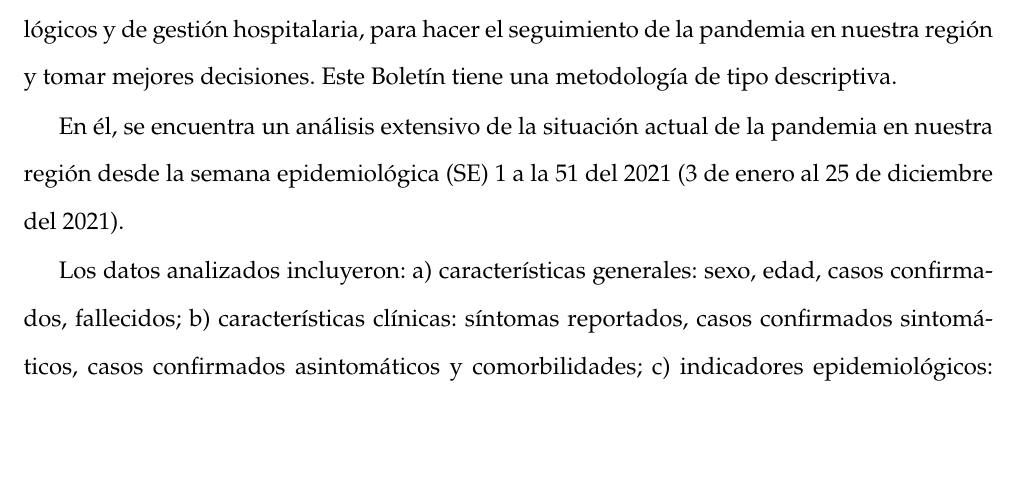
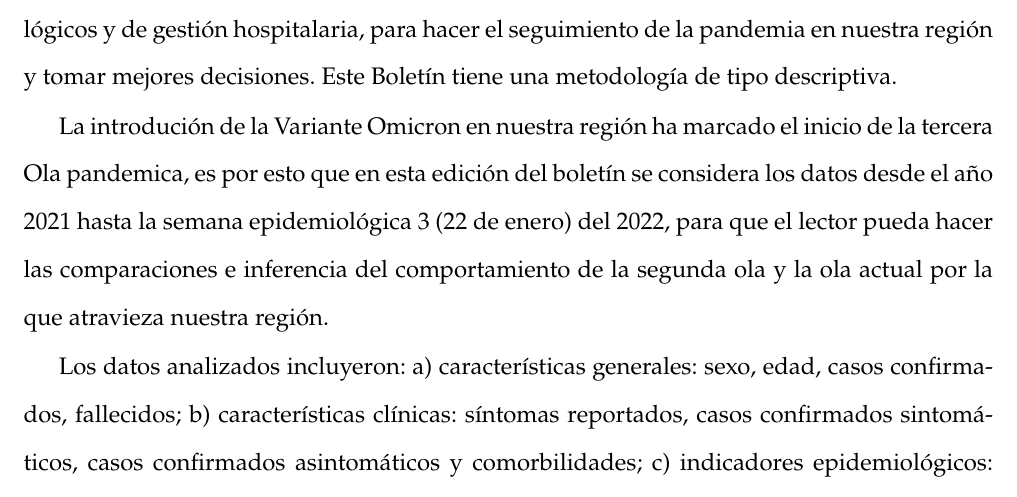
Before and after one commit to Joelo21/DIRESA_covid_cusco, a LaTeX book (boletin_covid/boletin_covid.tex): part of page 7 of 62, cut so that both start at the same text, the shorter picture padded with empty space. Compiled offline with pdfLaTeX; a LaTeX package or settings file that is missing is left out.

Commit message:
Metodologia

```diff
--- a/boletin_covid/boletin_covid.tex
+++ b/boletin_covid/boletin_covid.tex
@@ -231,7 +231,7 @@ Nuestra forma de vida apunta a que tenemos y tendremos una nueva realidad, que e
 	\addcontentsline{toc}{chapter}{Metodología}
 	\noindent El presente Boletín tiene el objetivo de informar sobre los principales indicadores epidemiológicos y de gestión hospitalaria,  para hacer el seguimiento de la pandemia en nuestra región y tomar mejores decisiones. Este Boletín tiene una metodología de tipo descriptiva.
 
-	En él, se encuentra un análisis extensivo de la situación actual de la pandemia en nuestra región desde la semana epidemiológica (SE) 1 a la 51 del 2021 (3 de enero al 25 de diciembre del 2021).
+	La introdución de la Variante Omicron en nuestra región ha marcado el inicio de la tercera Ola pandemica, es por esto que en esta edición del boletín se considera los datos desde el año 2021 hasta la semana epidemiológica 3 (22 de enero) del 2022, para que el lector pueda hacer las comparaciones e inferencia del comportamiento de la segunda ola y la ola actual por la que atravieza nuestra región.
 
 	Los datos analizados incluyeron: a) características generales: sexo, edad, casos confirmados, fallecidos; b) características clínicas: síntomas reportados, casos confirmados sintomáticos, casos confirmados asintomáticos y comorbilidades; c) indicadores epidemiológicos: sistema de vigilancia epidemiológica, tasa de mortalidad, tasa de positividad de pruebas diagnósticas, casos activos – recuperados, y exceso de muerte por todas las causas, y d) indicadores de gestión hospitalaria: , ocupación de camas UCI y No UCI en la Región. En este boletín se considera como caso positivo de Covid-19, sólo a aquellos que tienen una prueba antigénica o molecular positiva, salvo en ciertas estimaciones, en cuya descripción se detalla si se utilizó otro tipo de examén diagnóstico.
 
```
Also changed, not shown: boletin_covid/boletin_covid.tex (1 more changed lines), 2 other files.
